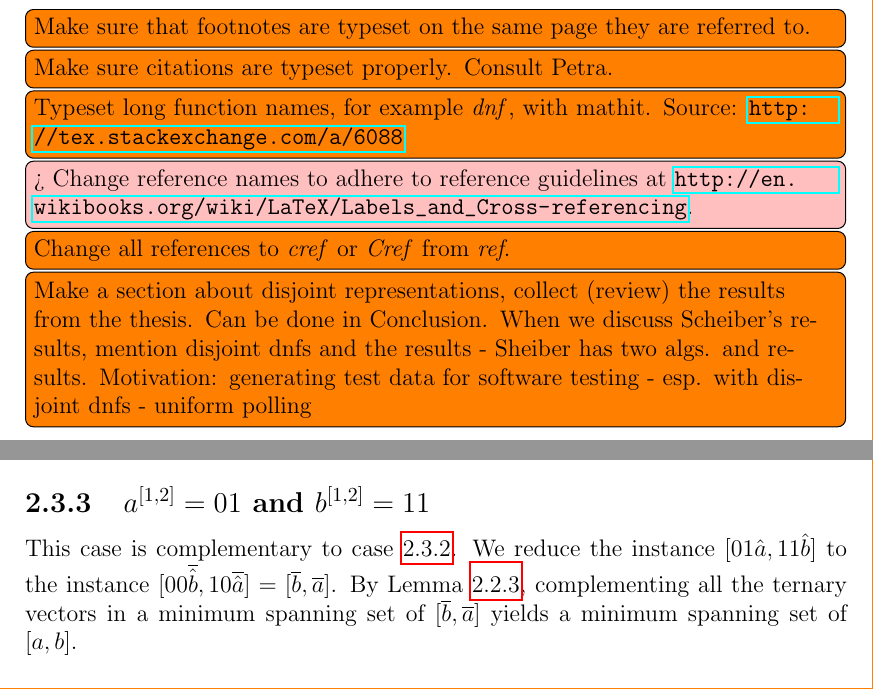
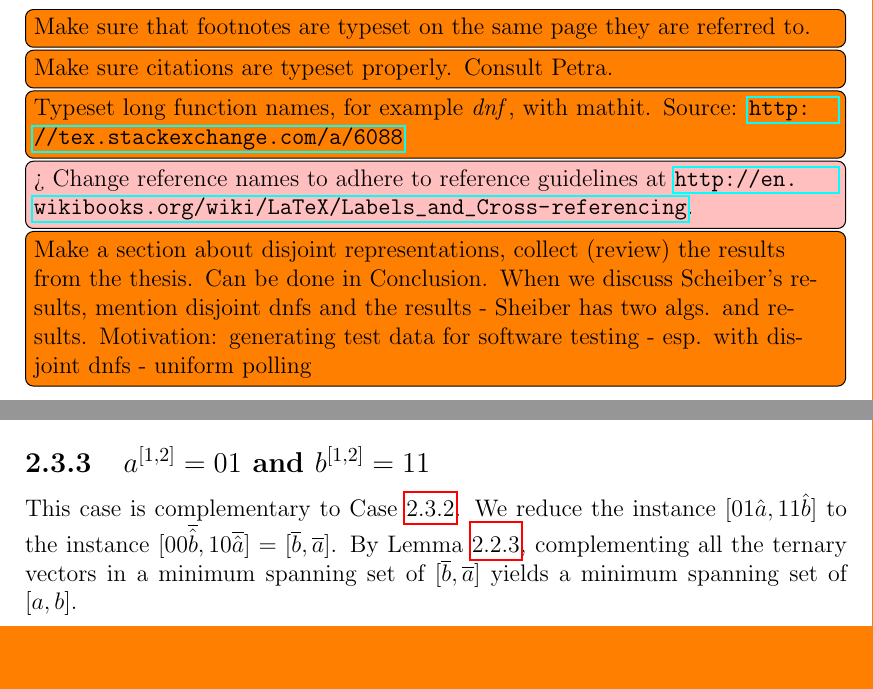
Before and after one commit to filipbartek/ibf, a LaTeX thesis (thesis.tex, which reads thesis/1interval.tex): two parts of pages 1 and 21 of 57, joined at a grey line, cut so that both start at the same text, the shorter picture padded with empty space. Compiled offline with pdfLaTeX.

Commit message:
\labelcref > \ref [in all files]

```diff
--- a/thesis.tex
+++ b/thesis.tex
@@ -62,8 +62,6 @@
 
 \todomaybe[inline]{Change reference names to adhere to reference guidelines at \url{http://en.wikibooks.org/wiki/LaTeX/Labels_and_Cross-referencing}.}
 
-\todo[inline]{Change all references to \emph{cref} or \emph{Cref} from \emph{ref}.}
-
 \todo[inline]{Make a section about disjoint representations, collect (review) the results from the thesis. Can be done in Conclusion.
 When we discuss Scheiber's results, mention disjoint dnfs and the results - Sheiber has two algs. and results.
 Motivation: generating test data for software testing - esp. with disjoint dnfs - uniform polling}
--- a/thesis/1interval.tex
+++ b/thesis/1interval.tex
@@ -480,7 +480,7 @@ and $\interval{10 \rep{0}{n-2}}{10 \hat{b}}$.
 {\textbits{a}{1}{2} = 01 and \textbits{b}{1}{2} = 11}
 }
 
-This case is complementary to case \ref{sec:0010}.
+This case is complementary to Case \labelcref{sec:0010}.
 We reduce the instance $\interval{01 \hat{a}}{11 \hat{b}}$
 to the instance
 $\interval{00 \compl{\hat{b}}}{10\compl{\hat{a}}}
```
Also changed, not shown: thesis/betterapprox.tex (+3 -2 lines).
